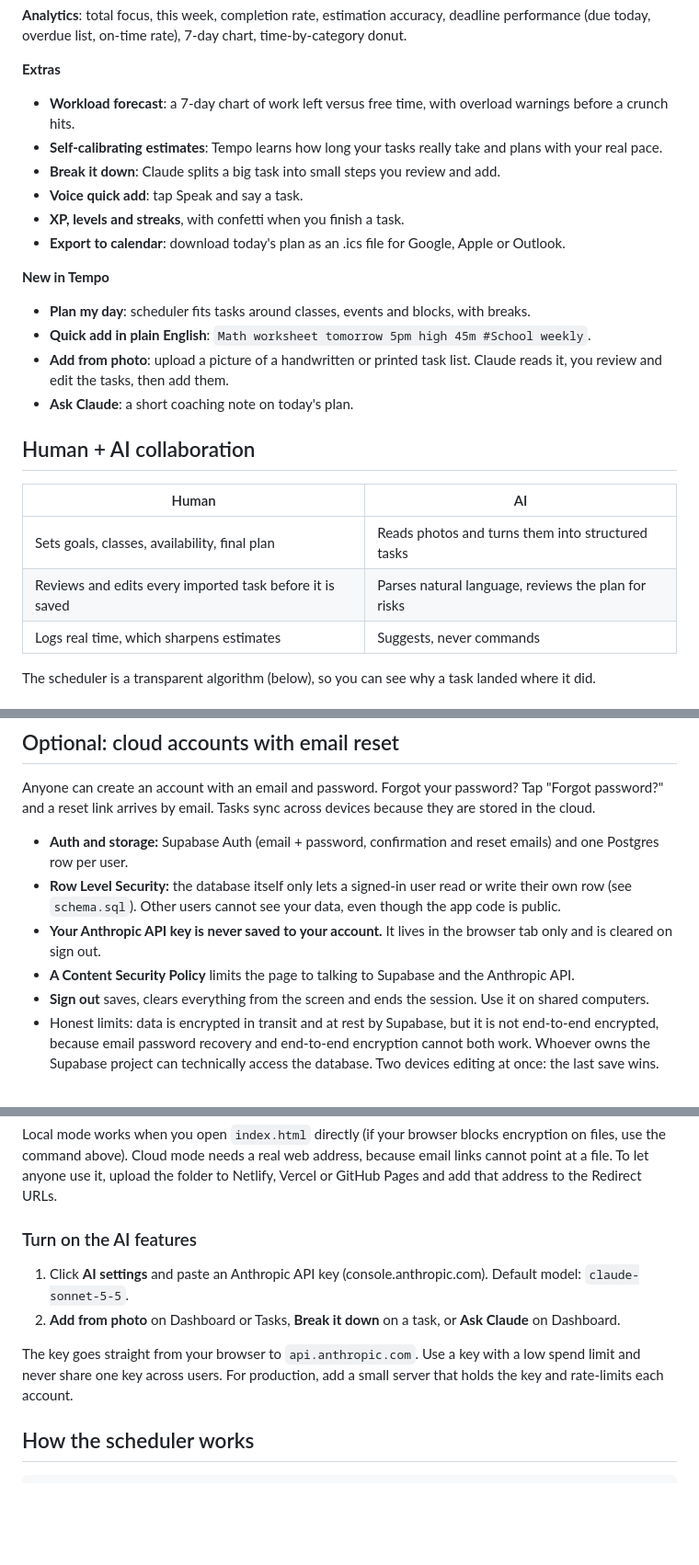
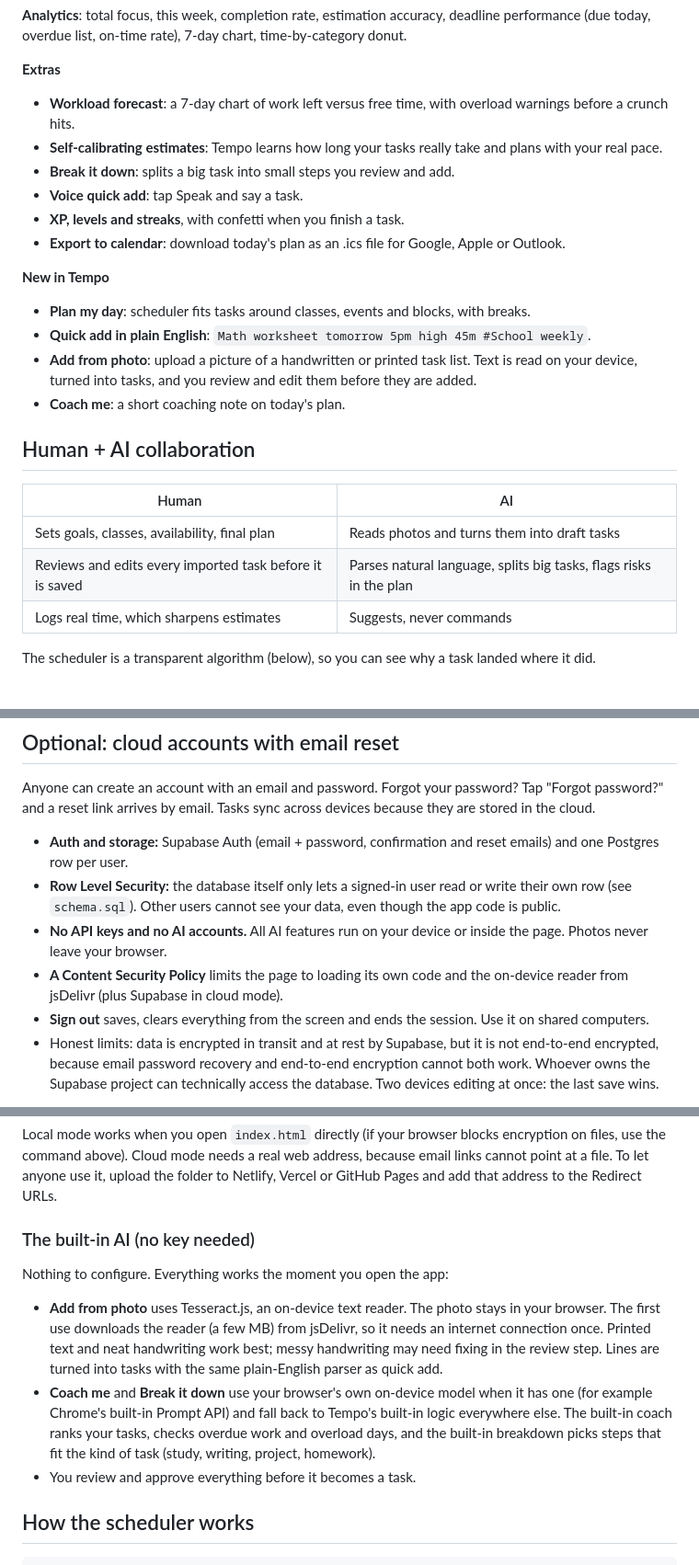
Before and after one commit to Starlette2011/TempoAI, a Markdown page: README.md, 3 parts joined by grey strips. Shown at 92% size. GitHub-like rendering; blank space fills up the shorter version.

Commit message:
Revise AI feature descriptions and privacy notes
Updated descriptions for AI features and privacy details in README.

```diff
--- a/README.md
+++ b/README.md
@@ -15,7 +15,7 @@ Tempo turns a messy to-do list into a realistic plan for today. It knows your cl
 **Extras**
 - **Workload forecast**: a 7-day chart of work left versus free time, with overload warnings before a crunch hits.
 - **Self-calibrating estimates**: Tempo learns how long your tasks really take and plans with your real pace.
-- **Break it down**: Claude splits a big task into small steps you review and add.
+- **Break it down**: splits a big task into small steps you review and add.
 - **Voice quick add**: tap Speak and say a task.
 - **XP, levels and streaks**, with confetti when you finish a task.
 - **Export to calendar**: download today's plan as an .ics file for Google, Apple or Outlook.
@@ -23,15 +23,15 @@ Tempo turns a messy to-do list into a realistic plan for today. It knows your cl
 **New in Tempo**
 - **Plan my day**: scheduler fits tasks around classes, events and blocks, with breaks.
 - **Quick add in plain English**: `Math worksheet tomorrow 5pm high 45m #School weekly`.
-- **Add from photo**: upload a picture of a handwritten or printed task list. Claude reads it, you review and edit the tasks, then add them.
-- **Ask Claude**: a short coaching note on today's plan.
+- **Add from photo**: upload a picture of a handwritten or printed task list. Text is read on your device, turned into tasks, and you review and edit them before they are added.
+- **Coach me**: a short coaching note on today's plan.
 
 ## Human + AI collaboration
 
 | Human | AI |
 |---|---|
-| Sets goals, classes, availability, final plan | Reads photos and turns them into structured tasks |
-| Reviews and edits every imported task before it is saved | Parses natural language, reviews the plan for risks |
+| Sets goals, classes, availability, final plan | Reads photos and turns them into draft tasks |
+| Reviews and edits every imported task before it is saved | Parses natural language, splits big tasks, flags risks in the plan |
 | Logs real time, which sharpens estimates | Suggests, never commands |
 
 The scheduler is a transparent algorithm (below), so you can see why a task landed where it did.
@@ -50,8 +50,8 @@ Anyone can create an account with an email and password. Forgot your password? T
 
 - **Auth and storage:** Supabase Auth (email + password, confirmation and reset emails) and one Postgres row per user.
 - **Row Level Security:** the database itself only lets a signed-in user read or write their own row (see `schema.sql`). Other users cannot see your data, even though the app code is public.
-- **Your Anthropic API key is never saved to your account.** It lives in the browser tab only and is cleared on sign out.
-- **A Content Security Policy** limits the page to talking to Supabase and the Anthropic API.
+- **No API keys and no AI accounts.** All AI features run on your device or inside the page. Photos never leave your browser.
+- **A Content Security Policy** limits the page to loading its own code and the on-device reader from jsDelivr (plus Supabase in cloud mode).
 - **Sign out** saves, clears everything from the screen and ends the session. Use it on shared computers.
 - Honest limits: data is encrypted in transit and at rest by Supabase, but it is not end-to-end encrypted, because email password recovery and end-to-end encryption cannot both work. Whoever owns the Supabase project can technically access the database. Two devices editing at once: the last save wins.
 
@@ -73,12 +73,13 @@ python3 -m http.server 8000   # open http://localhost:8000
 
 Local mode works when you open `index.html` directly (if your browser blocks encryption on files, use the command above). Cloud mode needs a real web address, because email links cannot point at a file. To let anyone use it, upload the folder to Netlify, Vercel or GitHub Pages and add that address to the Redirect URLs.
 
-### Turn on the AI features
+### The built-in AI (no key needed)
 
-1. Click **AI settings** and paste an Anthropic API key (console.anthropic.com). Default model: `claude-sonnet-5-5`.
-2. **Add from photo** on Dashboard or Tasks, **Break it down** on a task, or **Ask Claude** on Dashboard.
+Nothing to configure. Everything works the moment you open the app:
 
-The key goes straight from your browser to `api.anthropic.com`. Use a key with a low spend limit and never share one key across users. For production, add a small server that holds the key and rate-limits each account.
+- **Add from photo** uses Tesseract.js, an on-device text reader. The photo stays in your browser. The first use downloads the reader (a few MB) from jsDelivr, so it needs an internet connection once. Printed text and neat handwriting work best; messy handwriting may need fixing in the review step. Lines are turned into tasks with the same plain-English parser as quick add.
+- **Coach me** and **Break it down** use your browser's own on-device model when it has one (for example Chrome's built-in Prompt API) and fall back to Tempo's built-in logic everywhere else. The built-in coach ranks your tasks, checks overdue work and overload days, and the built-in breakdown picks steps that fit the kind of task (study, writing, project, homework).
+- You review and approve everything before it becomes a task.
 
 ## How the scheduler works
 
```
Also changed, not shown: other parts of README.md (+1 -1 lines).
